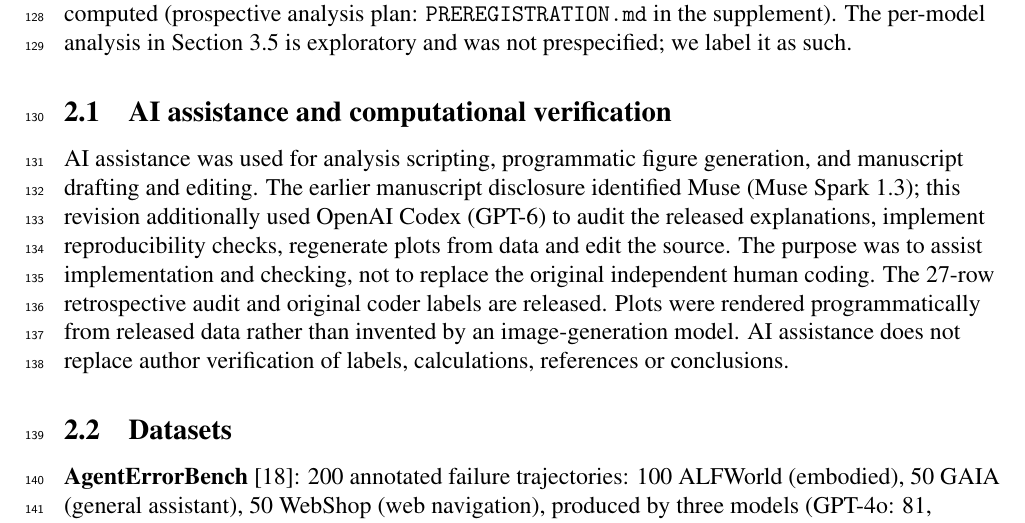
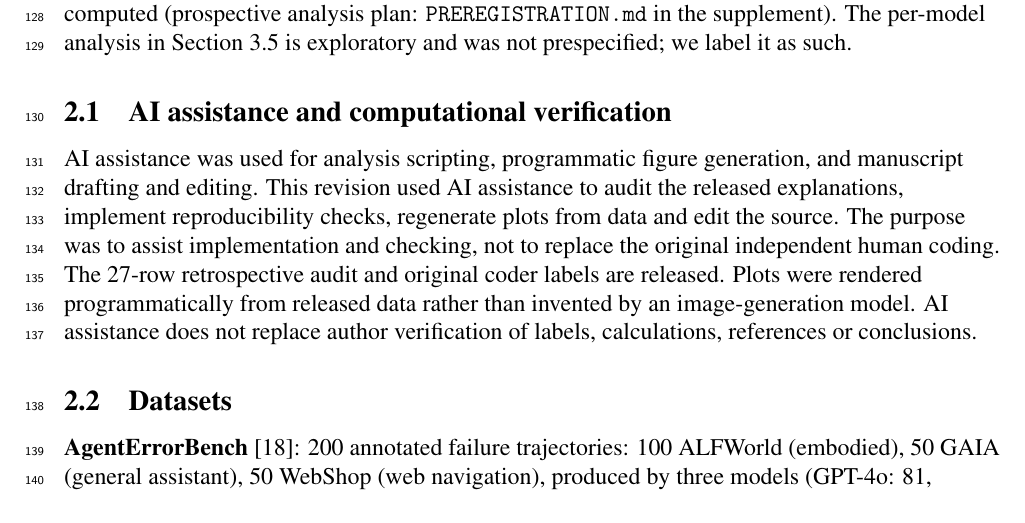
Before and after one commit to abhinav-TB/agent-failure-taxonomies-travel, a LaTeX paper (manuscript/paper_peerj.tex): part of page 4 of 18, cut so that both start at the same text. Compiled offline with pdfLaTeX.

Commit message:
Remove named AI tools while retaining assistance disclosure

```diff
--- a/manuscript/paper_peerj.tex
+++ b/manuscript/paper_peerj.tex
@@ -223,9 +223,8 @@ it as such.
 
 \subsection{AI assistance and computational verification}
 AI assistance was used for analysis scripting, programmatic figure generation,
-and manuscript drafting and editing. The earlier manuscript disclosure
-identified Muse (Muse Spark 1.3); this revision additionally used OpenAI
-Codex (GPT-6) to audit the released explanations, implement reproducibility
+and manuscript drafting and editing. This revision used AI assistance
+to audit the released explanations, implement reproducibility
 checks, regenerate plots from data and edit the source. The purpose was to
 assist implementation and checking, not to replace the original independent
 human coding. The 27-row retrospective audit and original coder labels are
```
Also changed, not shown: REVISION_NOTES.md (+4 -0 lines), manuscript/paper_peerj.pdf, 1 other file.
